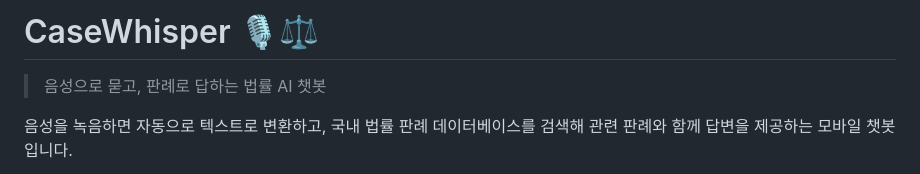
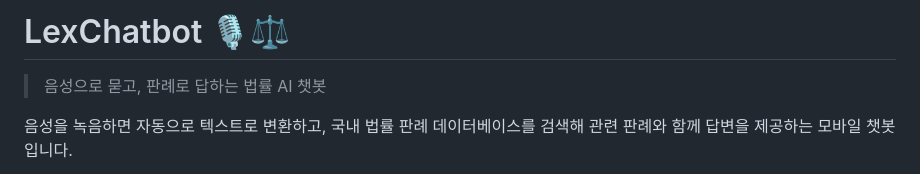
Before and after one commit to minjunmj/Rag_Chatbot, a Markdown page: README.md, the part around the change. Rendered like a GitHub page.

```diff
--- a/README.md
+++ b/README.md
@@ -1,4 +1,4 @@
-# CaseWhisper 🎙️⚖️
+# LexChatbot 🎙️⚖️
 
 > 음성으로 묻고, 판례로 답하는 법률 AI 챗봇
 
```
